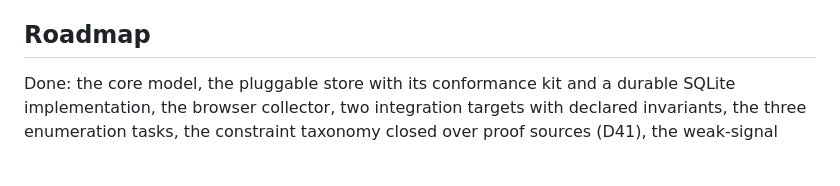
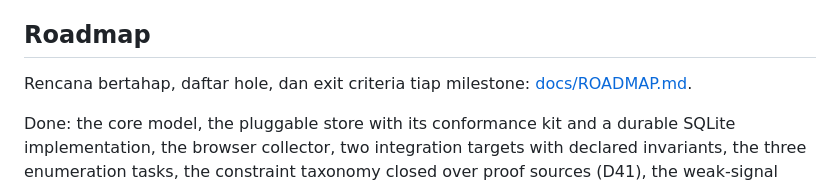
Before and after one commit to Fachryxyf/scorpio-guard, a Markdown page: README.md, the part around the change. Rendered like a GitHub page; blank space fills up the shorter version.

```diff
--- a/README.md
+++ b/README.md
@@ -539,6 +539,8 @@ conclusions.
 
 ## Roadmap
 
+Rencana bertahap, daftar hole, dan exit criteria tiap milestone: [docs/ROADMAP.md](docs/ROADMAP.md).
+
 Done: the core model, the pluggable store with its conformance kit and a durable
 SQLite implementation, the browser collector, two integration targets with declared
 invariants, the three enumeration tasks, the constraint taxonomy closed over proof
```
Also changed, not shown: docs/ROADMAP.md (added, +293 -0 lines).
